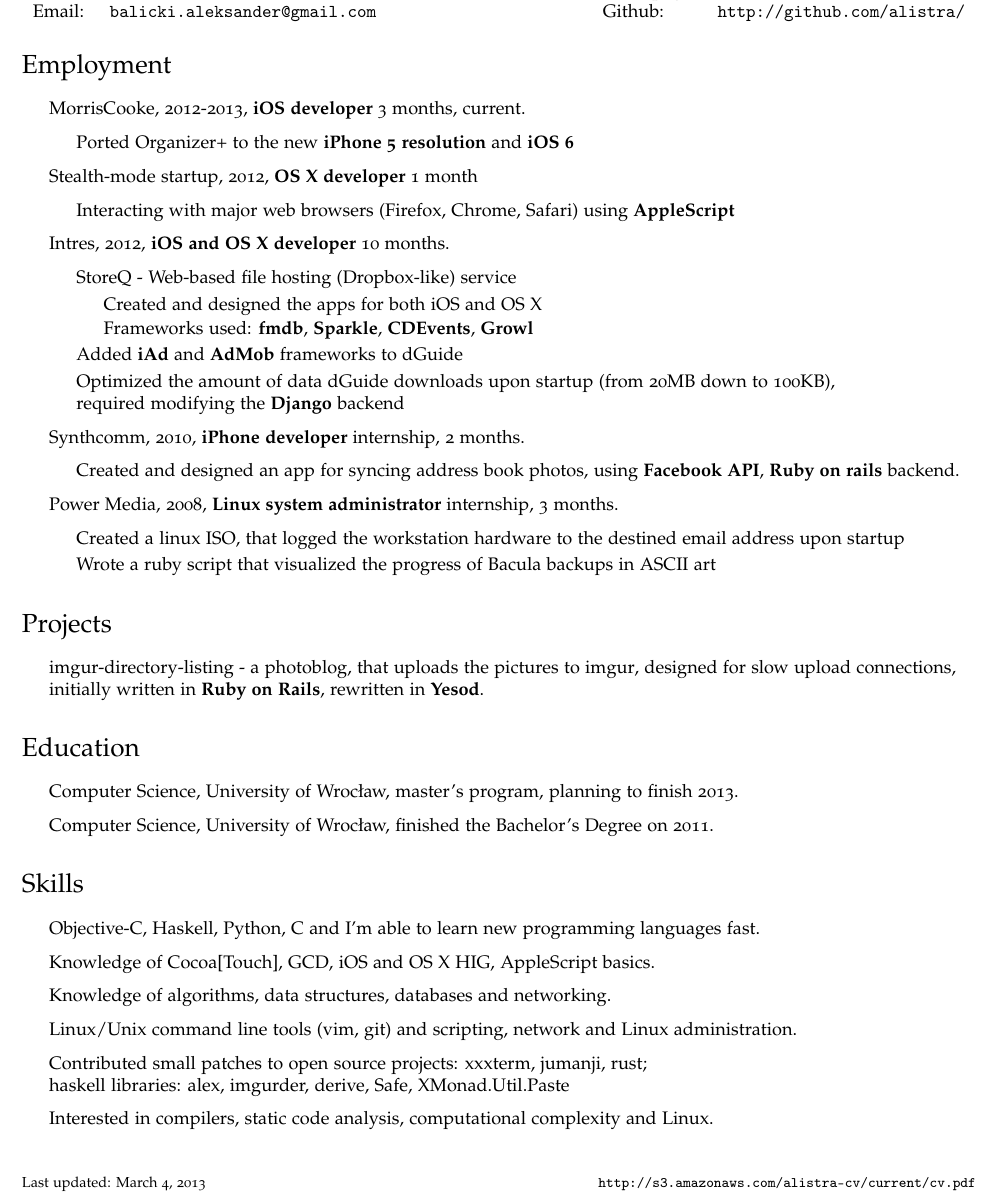
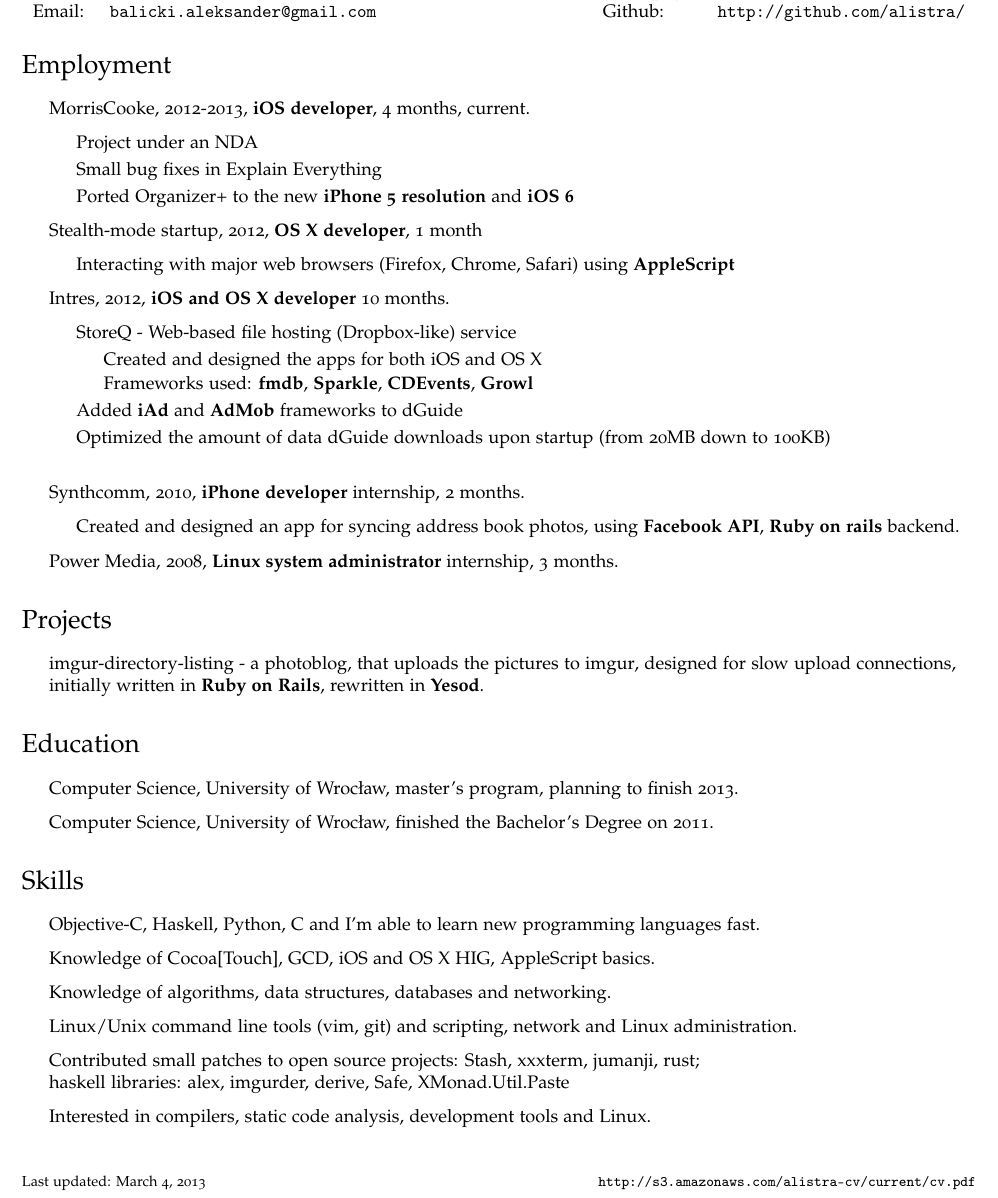
Before and after one commit to alistra/cv, a LaTeX CV (cv.tex): part of the page, cut so that both start at the same text. Compiled offline with pdfLaTeX.

Commit message:
cv update with comma fixes, time update, removed not worthy info

```diff
--- a/cv.tex
+++ b/cv.tex
@@ -87,22 +66,21 @@
 \section*{Employment}
 
 \begin{itemize}
-    \item \href{http://www.morriscooke.com}{MorrisCooke}, 2012-2013, {\bf iOS developer} 3 months, current.
+    \item \href{http://www.morriscooke.com}{MorrisCooke}, 2012-2013, {\bf iOS developer}, 4 months, current.
 		\begin{itemize}
-
+            \item Project under an NDA
+            \item Small bug fixes in Explain Everything
             \item Ported Organizer+ to the new {\bf iPhone 5 resolution} and {\bf iOS 6}
-
 		\end{itemize}
 
-	\item Stealth-mode startup, 2012, {\bf OS X developer} 1 month
+	\item Stealth-mode startup, 2012, {\bf OS X developer}, 1 month
 		\begin{itemize}
-
 			\item Interacting with major web browsers (Firefox, Chrome, Safari) using {\bf AppleScript}
-
 		\end{itemize}
 
     \item \href{http://intres.com.pl}{Intres}, 2012, {\bf iOS and OS X developer} 10 months.
 		\begin{itemize}
+
             \item \href{http://storeq.com}{StoreQ} - Web-based file hosting (Dropbox-like) service
                 \begin{itemize}
                     \item Created and designed the apps for both iOS and OS X
@@ -111,10 +89,9 @@
 
             \item Added {\bf iAd} and {\bf AdMob} frameworks to \href{http://dguide.pl}{dGuide}
 
-            \item Optimized the amount of data \href{http://dguide.pl}{dGuide} downloads upon startup (from 20MB down to 100KB),\\
-                required modifying the {\bf Django} backend
+            \item Optimized the amount of data \href{http://dguide.pl}{dGuide} downloads upon startup (from 20MB down to 100KB)\\
 
-    \end{itemize}
+        \end{itemize}
 
     \item \href{http://www.linkedin.com/company/synthcomm-sp.-z-o.o.}{Synthcomm}, 2010, {\bf iPhone developer} internship, 2 months.
 		\begin{itemize}
@@ -125,13 +102,6 @@
 		\end{itemize}
 
     \item \href{http://power.com.pl}{Power Media}, 2008, {\bf Linux system administrator} internship, 3 months.
-	    \begin{itemize}
-
-		\item Created a linux ISO, that logged the workstation hardware to the destined email address upon startup
-
-		\item Wrote a ruby script that visualized the progress of Bacula backups in ASCII art
-
-	    \end{itemize}
 \end{itemize}
 
 \section*{Projects}
@@ -154,9 +124,9 @@
 	\item Knowledge of Cocoa[Touch], GCD, iOS and OS X HIG, AppleScript basics.
 	\item Knowledge of algorithms, data structures, databases and networking.
     \item Linux/Unix command line tools (vim, git) and scripting, network and Linux administration.
-	\item Contributed small patches to open source projects: xxxterm, jumanji, rust;\\
+	\item Contributed small patches to open source projects: Stash, xxxterm, jumanji, rust;\\
 		 haskell libraries: alex, imgurder, derive, Safe, XMonad.Util.Paste
-	\item Interested in compilers, static code analysis, computational complexity and Linux.
+	\item Interested in compilers, static code analysis, development tools and Linux.
 \end{itemize}
 
 \bigskip
```
Also changed, not shown: cv.tex (21 more changed lines).
